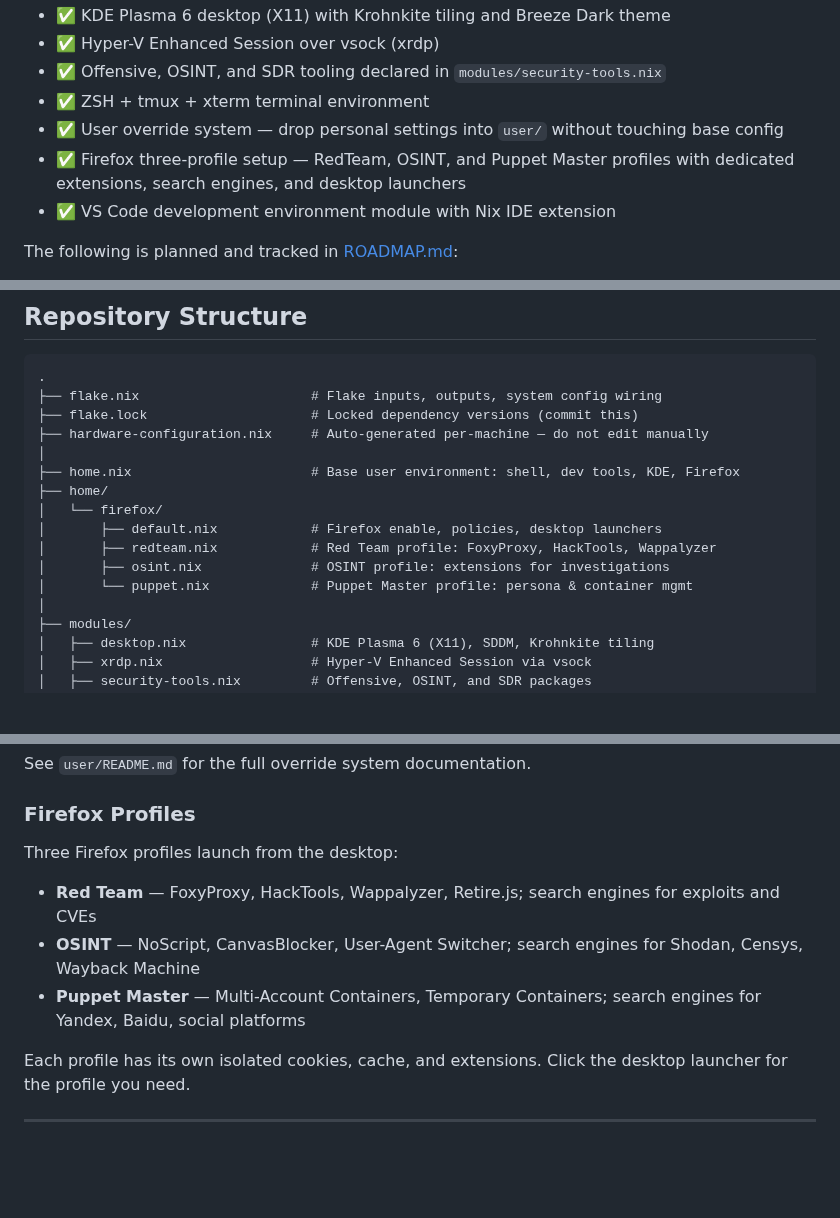
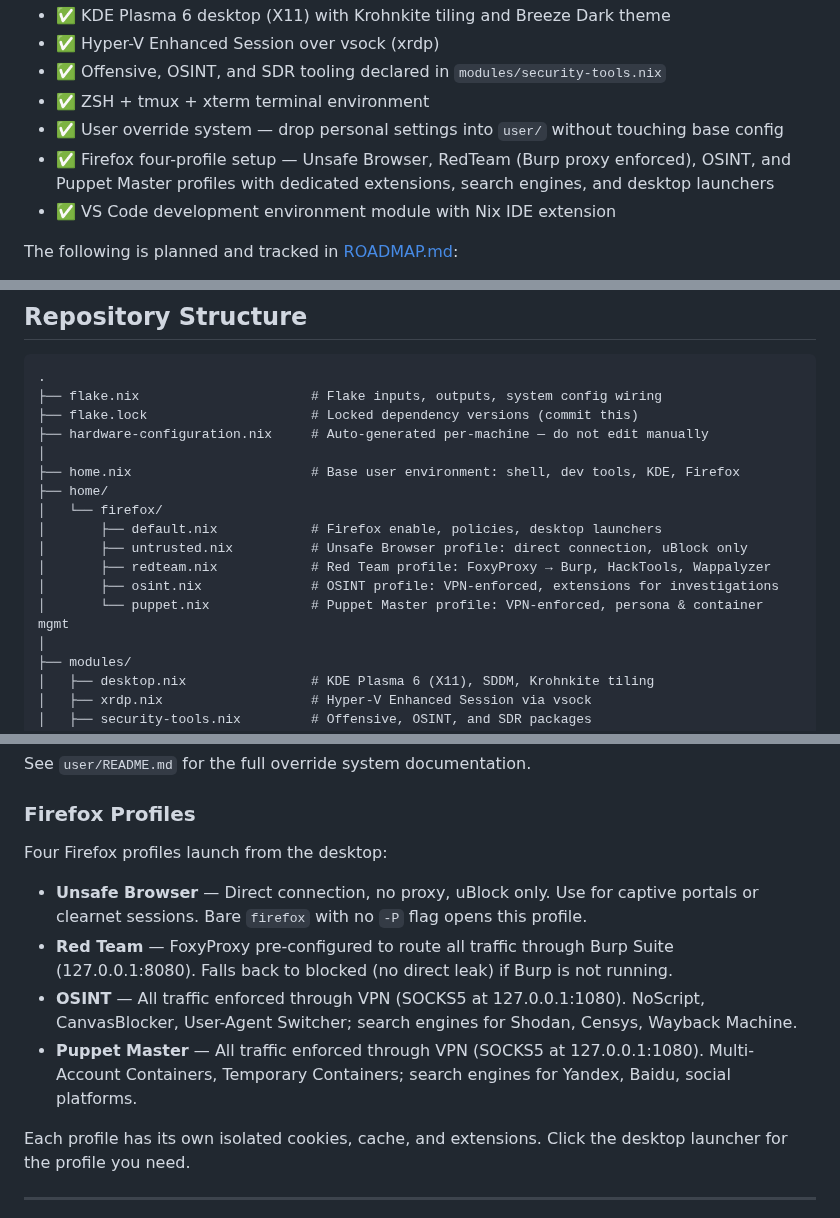
Before and after one commit to Pyth3rEx/AnNIXion, a Markdown page: README.md, 3 parts joined by grey strips. GitHub-like rendering; blank space fills up the shorter version.

Commit message:
docs: update README and ROADMAP to reflect four-profile Firefox setup and proxy enforcement

```diff
--- a/README.md
+++ b/README.md
@@ -47,7 +47,7 @@ AnNIXion is in **active development**. The following is implemented and function
 - ✅ Offensive, OSINT, and SDR tooling declared in `modules/security-tools.nix`
 - ✅ ZSH + tmux + xterm terminal environment
 - ✅ User override system — drop personal settings into `user/` without touching base config
-- ✅ Firefox three-profile setup — RedTeam, OSINT, and Puppet Master profiles with dedicated extensions, search engines, and desktop launchers
+- ✅ Firefox four-profile setup — Unsafe Browser, RedTeam (Burp proxy enforced), OSINT, and Puppet Master profiles with dedicated extensions, search engines, and desktop launchers
 - ✅ VS Code development environment module with Nix IDE extension
 
 The following is planned and tracked in [ROADMAP.md](ROADMAP.md):
@@ -133,9 +133,10 @@ Then fully shut down the VM and reconnect from Hyper-V Manager. The desktop will
 ├── home/
 │   └── firefox/
 │       ├── default.nix            # Firefox enable, policies, desktop launchers
-│       ├── redteam.nix            # Red Team profile: FoxyProxy, HackTools, Wappalyzer
-│       ├── osint.nix              # OSINT profile: extensions for investigations
-│       └── puppet.nix             # Puppet Master profile: persona & container mgmt
+│       ├── untrusted.nix          # Unsafe Browser profile: direct connection, uBlock only
+│       ├── redteam.nix            # Red Team profile: FoxyProxy → Burp, HackTools, Wappalyzer
+│       ├── osint.nix              # OSINT profile: VPN-enforced, extensions for investigations
+│       └── puppet.nix             # Puppet Master profile: VPN-enforced, persona & container mgmt
 │
 ├── modules/
 │   ├── desktop.nix                # KDE Plasma 6 (X11), SDDM, Krohnkite tiling
@@ -181,11 +182,12 @@ See `user/README.md` for the full override system documentation.
 
 ### Firefox Profiles
 
-Three Firefox profiles launch from the desktop:
+Four Firefox profiles launch from the desktop:
 
-- **Red Team** — FoxyProxy, HackTools, Wappalyzer, Retire.js; search engines for exploits and CVEs
-- **OSINT** — NoScript, CanvasBlocker, User-Agent Switcher; search engines for Shodan, Censys, Wayback Machine
-- **Puppet Master** — Multi-Account Containers, Temporary Containers; search engines for Yandex, Baidu, social platforms
+- **Unsafe Browser** — Direct connection, no proxy, uBlock only. Use for captive portals or clearnet sessions. Bare `firefox` with no `-P` flag opens this profile.
+- **Red Team** — FoxyProxy pre-configured to route all traffic through Burp Suite (127.0.0.1:8080). Falls back to blocked (no direct leak) if Burp is not running.
+- **OSINT** — All traffic enforced through VPN (SOCKS5 at 127.0.0.1:1080). NoScript, CanvasBlocker, User-Agent Switcher; search engines for Shodan, Censys, Wayback Machine.
+- **Puppet Master** — All traffic enforced through VPN (SOCKS5 at 127.0.0.1:1080). Multi-Account Containers, Temporary Containers; search engines for Yandex, Baidu, social platforms.
 
 Each profile has its own isolated cookies, cache, and extensions. Click the desktop launcher for the profile you need.
 
```
Also changed, not shown: ROADMAP.md (+3 -1 lines), assets/icons/firefox-grey.png (added).
